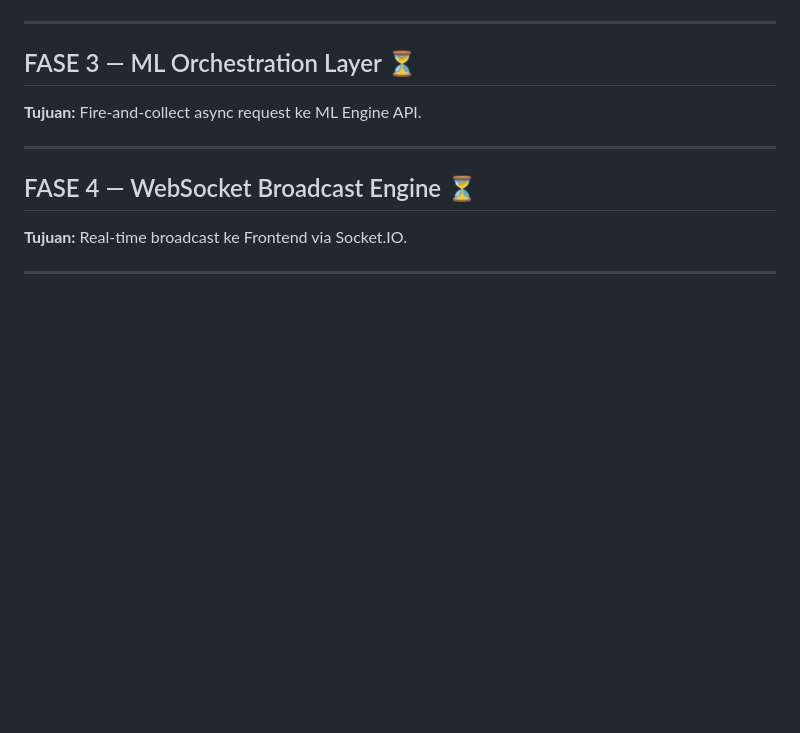
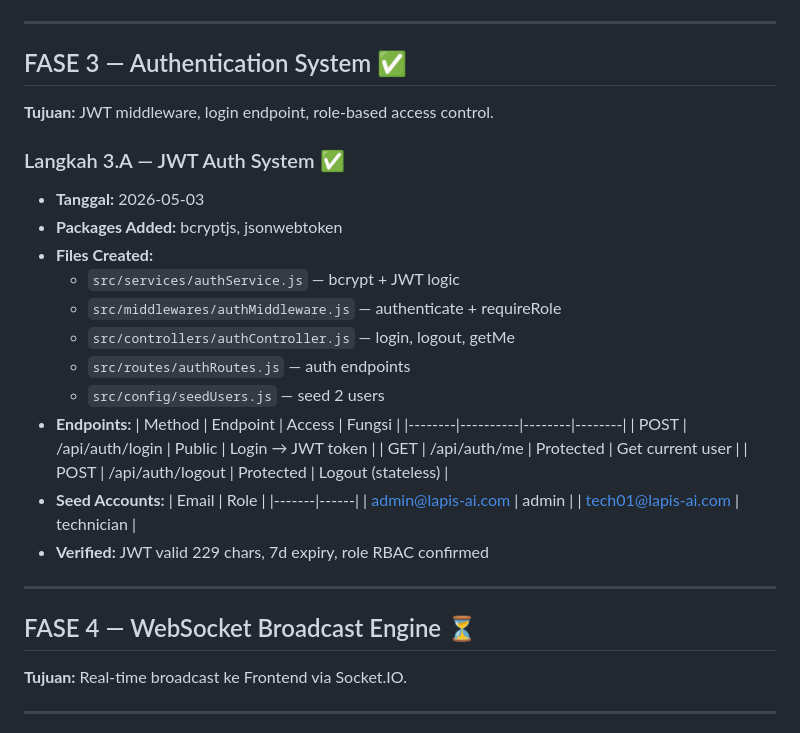
Before and after one commit to ZeroZennn/predictive-maintenance-monorepo, a Markdown page: HISTORY_LOG.md, the part around the change. Drawn GitHub-style; blank space fills up the shorter version.

Commit message:
docs: update HISTORY_LOG & add DATABASE_SCHEMA.md - Fase 3 complete

```diff
--- a/HISTORY_LOG.md
+++ b/HISTORY_LOG.md
@@ -156,8 +156,30 @@ dan mekanisme Dispatcher asinkron untuk Data Demultiplexing.
 
 ---
 
-## FASE 3 — ML Orchestration Layer ⏳
-**Tujuan:** Fire-and-collect async request ke ML Engine API.
+## FASE 3 — Authentication System ✅
+**Tujuan:** JWT middleware, login endpoint, role-based access control.
+
+### Langkah 3.A — JWT Auth System ✅
+- **Tanggal:** 2026-05-03
+- **Packages Added:** bcryptjs, jsonwebtoken
+- **Files Created:**
+  - `src/services/authService.js` — bcrypt + JWT logic
+  - `src/middlewares/authMiddleware.js` — authenticate + requireRole
+  - `src/controllers/authController.js` — login, logout, getMe
+  - `src/routes/authRoutes.js` — auth endpoints
+  - `src/config/seedUsers.js` — seed 2 users
+- **Endpoints:**
+  | Method | Endpoint | Access | Fungsi |
+  |--------|----------|--------|--------|
+  | POST | /api/auth/login | Public | Login → JWT token |
+  | GET | /api/auth/me | Protected | Get current user |
+  | POST | /api/auth/logout | Protected | Logout (stateless) |
+- **Seed Accounts:**
+  | Email | Role |
+  |-------|------|
+  | admin@lapis-ai.com | admin |
+  | tech01@lapis-ai.com | technician |
+- **Verified:** JWT valid 229 chars, 7d expiry, role RBAC confirmed
 
 ---
 
```
Also changed, not shown: DATABASE_SCHEMA.md (added, +307 -0 lines).
